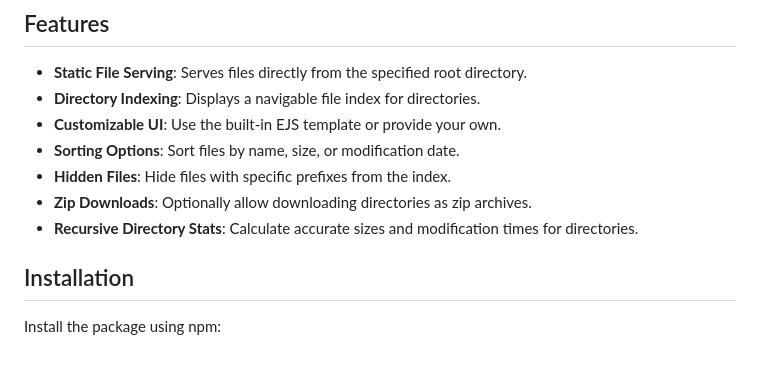
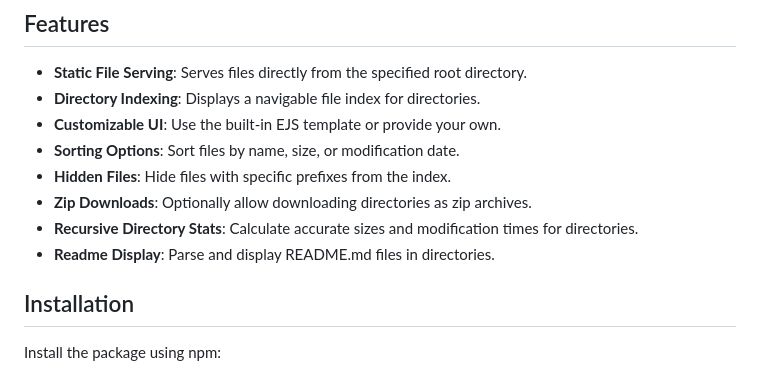
Before and after one commit to CyberGen49/express-file-index, a Markdown page: README.md, the part around the change. Drawn GitHub-style.

```diff
--- a/README.md
+++ b/README.md
@@ -11,6 +11,7 @@
 - **Hidden Files**: Hide files with specific prefixes from the index.
 - **Zip Downloads**: Optionally allow downloading directories as zip archives.
 - **Recursive Directory Stats**: Calculate accurate sizes and modification times for directories.
+- **Readme Display**: Parse and display README.md files in directories.
 
 ## Installation
 
```
